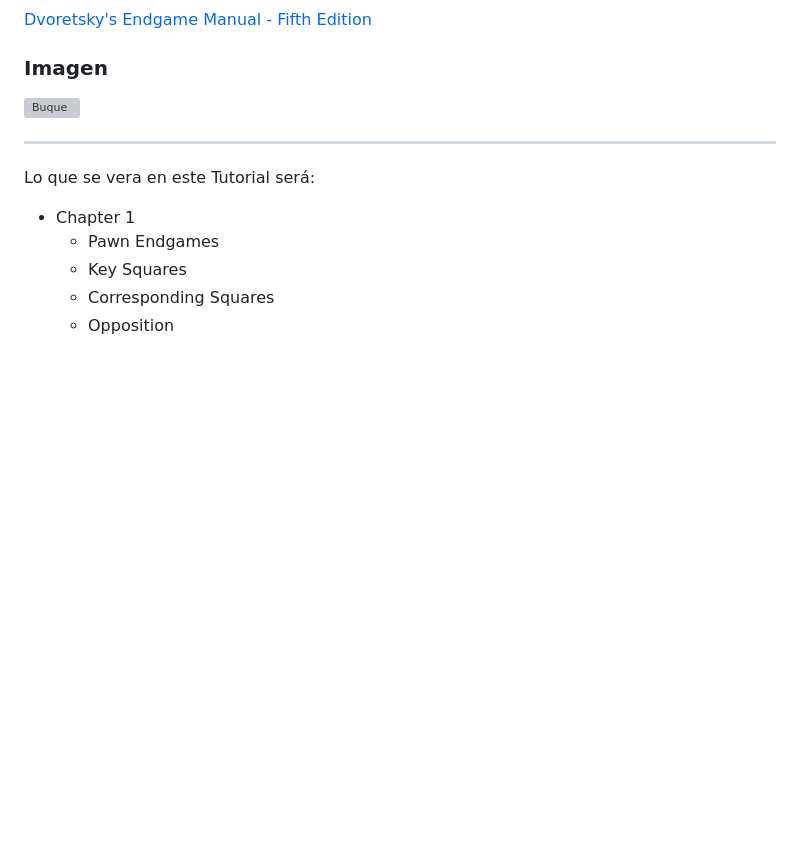
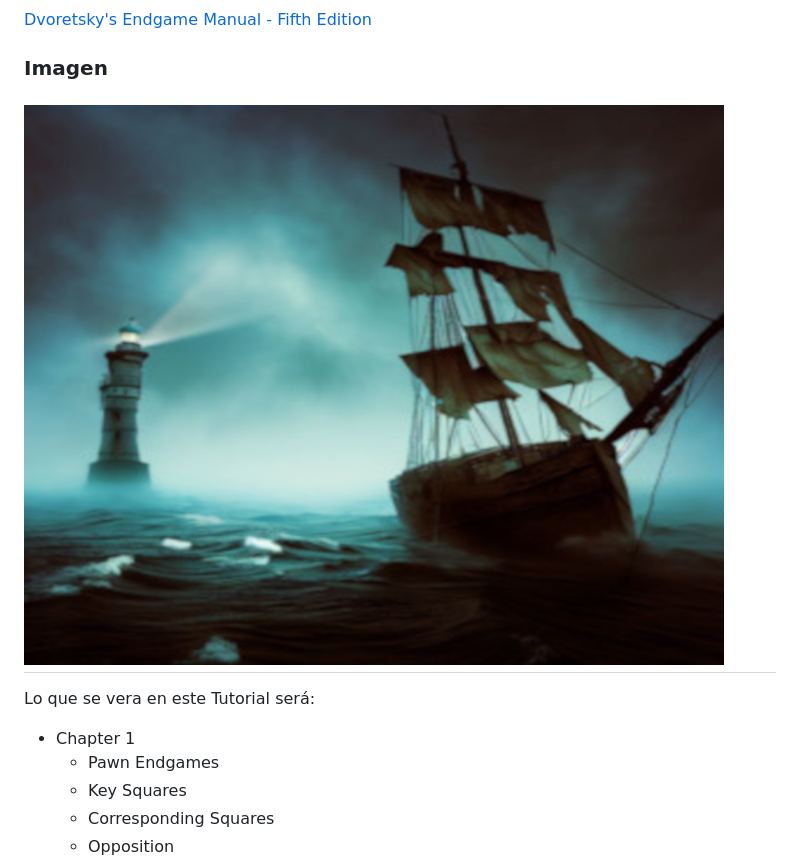
Before and after one commit to dekardinuta/finales-inmutables, a Markdown page: README.md, the part around the change. GitHub-like rendering; blank space fills up the shorter version; grey boxes are pictures that could not be loaded.

Commit message:
II Prueba con segunada imagen en .md

```diff
--- a/README.md
+++ b/README.md
@@ -64,9 +64,7 @@ Junto a algunos diagramas negros, aparece el símbolo "$". Esto indica que la po
 
 ### Imagen
 
-![Buque](../finales-inmutables/assets/img/buque_errante.png)
-
----
+## ![buque errante](https://github.com/dekardinuta/finales-inmutables/blob/main/assets/img/buque_errante.png)
 
 Lo que se vera en este Tutorial será:
 
```
